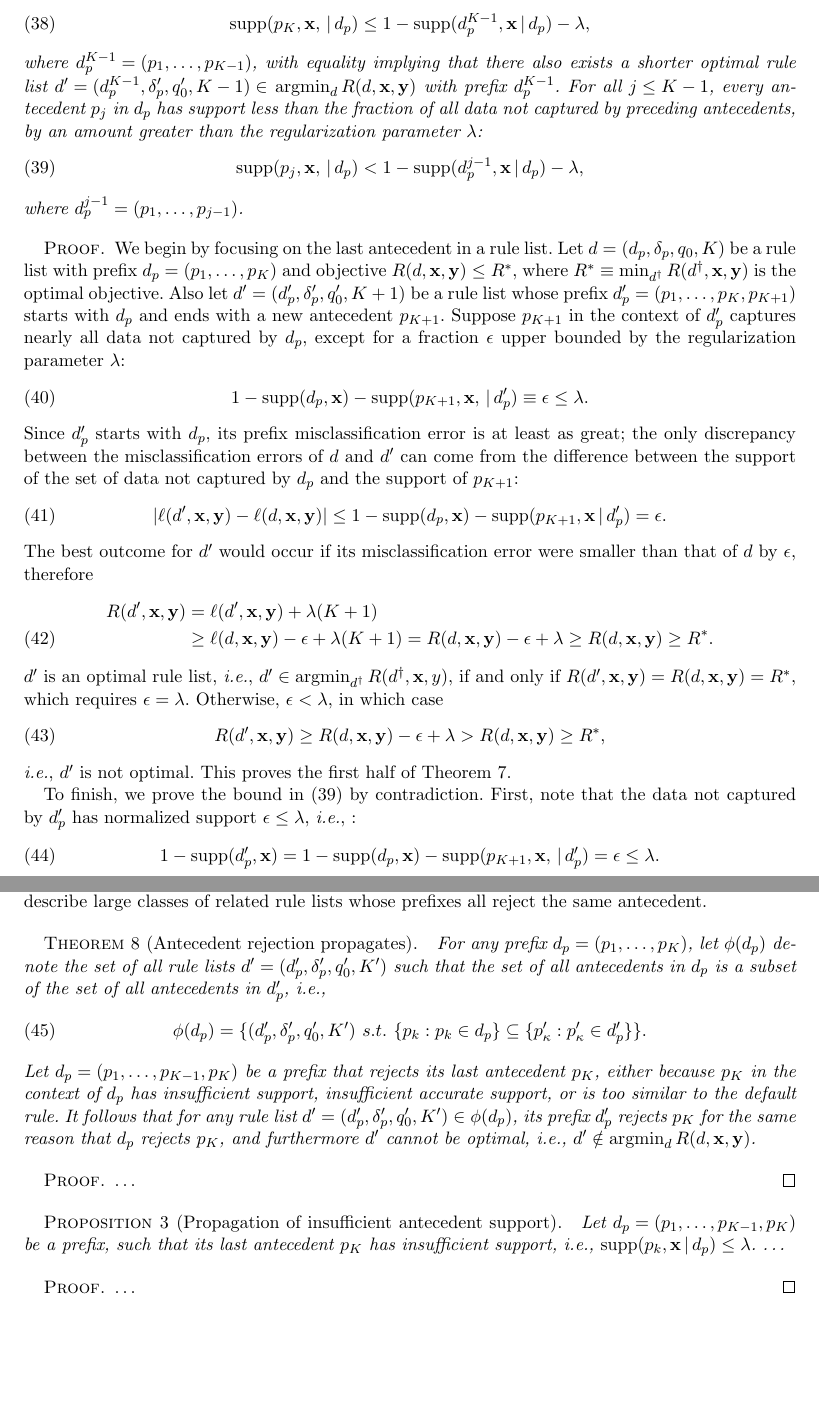
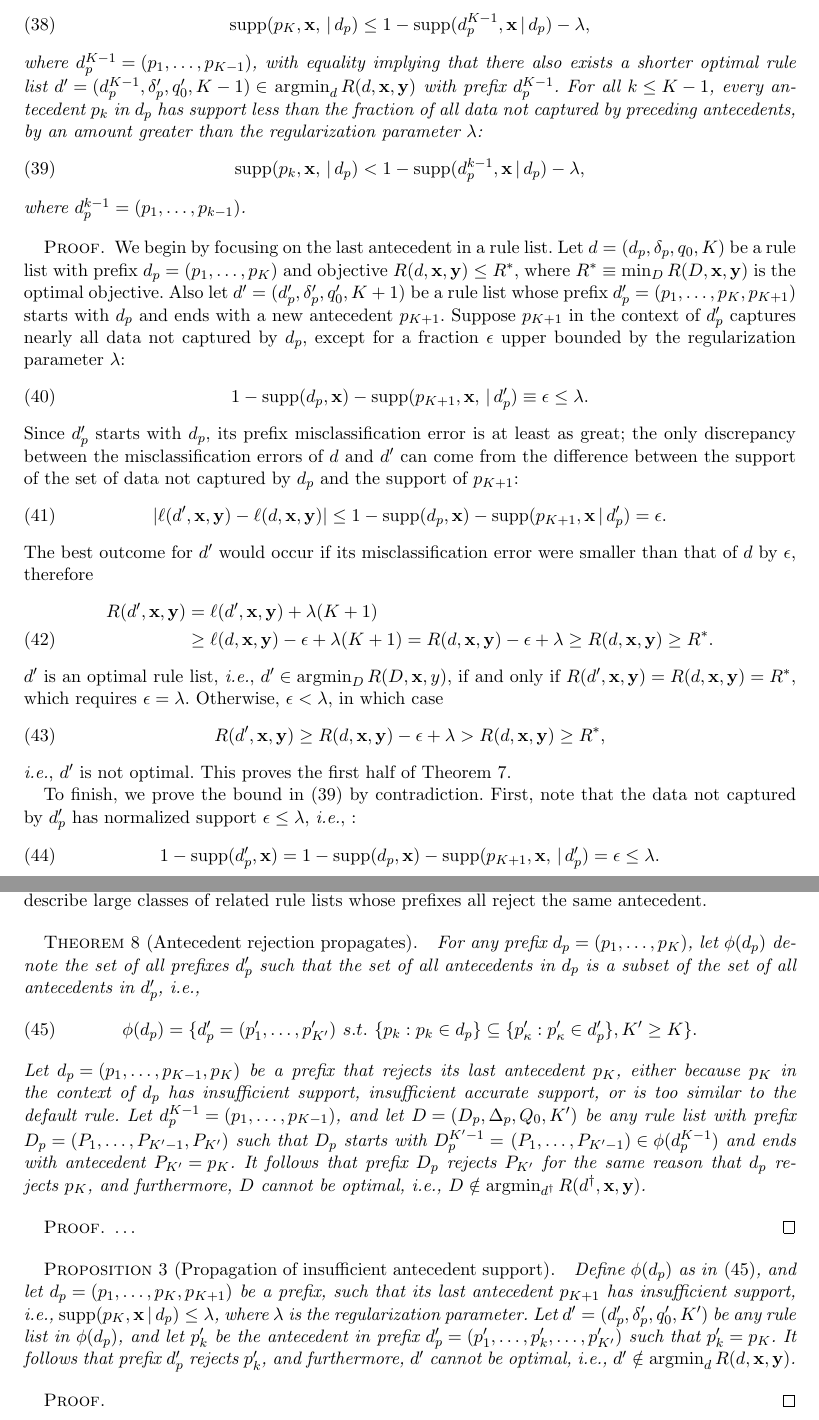
Before and after one commit to nlarusstone/corels-test, a LaTeX document (paper/arxiv.tex, which reads paper/content.tex): two parts of pages 11 and 12 of 20, joined at a grey line, cut so that both start at the same text, the shorter picture padded with empty space. Compiled offline with pdfLaTeX.

Commit message:
Trying to set up notation for rejected antecedent propagation

```diff
--- a/paper/content.tex
+++ b/paper/content.tex
@@ -899,14 +899,14 @@ with equality implying that there also exists a shorter optimal rule list
 ${\RL' = (\Prefix^{K-1}, \Labels', \Default', K - 1) \in}$ ${\argmin_\RL \Obj(\RL, \x, \y)}$
 with prefix~$\Prefix^{K-1}$.
 %
-For all ${j \le K - 1}$, every antecedent~$p_j$ in~$\Prefix$ has support
+For all ${k \le K - 1}$, every antecedent~$p_k$ in~$\Prefix$ has support
 less than the fraction of all data not captured by preceding antecedents,
 by an amount greater than the regularization parameter~$\Reg$:
 \begin{align}
-\Supp(p_j, \x, \given \Prefix) < 1 - \Supp(\Prefix^{j-1}, \x \given \Prefix) - \Reg,
+\Supp(p_k, \x, \given \Prefix) < 1 - \Supp(\Prefix^{k-1}, \x \given \Prefix) - \Reg,
 \label{eq:ub-support}
 \end{align}
-where ${\Prefix^{j-1} = (p_1, \dots, p_{j-1})}$.
+where ${\Prefix^{k-1} = (p_1, \dots, p_{k-1})}$.
 \end{theorem}
 
 \begin{proof}
@@ -915,7 +915,7 @@ We begin by focusing on the last antecedent in a rule list.
 Let ${\RL = (\Prefix, \Labels, \Default, K)}$
 be a rule list with prefix ${\Prefix = (p_1, \dots, p_K)}$
 and objective ${\Obj(\RL, \x, \y) \le \OptimalObj}$, where
-${\OptimalObj \equiv \min_{\RL^\dagger} \Obj(\RL^\dagger, \x, \y)}$
+${\OptimalObj \equiv \min_{\RLB} \Obj(\RLB, \x, \y)}$
 is the optimal objective.
 %
 Also let ${\RL' = (\Prefix', \Labels', \Default', K + 1)}$
@@ -952,7 +952,7 @@ therefore
 = \Obj(\RL, \x, \y) - \epsilon + \Reg \ge \Obj(\RL, \x, \y) \ge \OptimalObj.
 \end{align}
 $\RL'$ is an optimal rule list,
-\ie ${\RL' \in \argmin_{\RL^\dagger} \Obj(\RL^\dagger, \x, y)}$,
+\ie ${\RL' \in \argmin_{\RLB} \Obj(\RLB, \x, y)}$,
 if and only if ${\Obj(\RL', \x, \y) = \Obj(\RL, \x, \y) = \OptimalObj}$,
 which requires ${\epsilon = \Reg}$.
 %
@@ -1035,27 +1035,36 @@ related rule lists whose prefixes all reject the same antecedent.
 \begin{theorem}[Antecedent rejection propagates]
 \label{thm:reject}
 For any prefix ${\Prefix = (p_1, \dots, p_K)}$,
-let~$\StartContains(\Prefix)$ denote the set of all rule lists
-${\RL' = (\Prefix', \Labels', \Default', K')}$ such that
+let~$\StartContains(\Prefix)$ denote the set of all
+prefixes~$\Prefix'$ such that
 the set of all antecedents in~$\Prefix$ is a subset of
 the set of all antecedents in~$\Prefix'$, \ie
 \begin{align}
-\StartContains(\Prefix) = \{(\Prefix', \Labels', \Default', K')
+\StartContains(\Prefix) =
+\{\Prefix' = (p'_1, \dots, p'_{K'})
 ~s.t.~ \{p_k : p_k \in \Prefix \} \subseteq
-\{p'_\kappa : p'_\kappa \in \Prefix' \} \}.
-\end{align}
-%
-Let ${\Prefix = (p_1, \dots, p_{K-1}, p_K)}$ be a prefix
-that rejects its last antecedent~$p_K$,
-either because~$p_K$ in the context of~$\Prefix$ has
+\{p'_\kappa : p'_\kappa \in \Prefix'\}, K' \ge K \}.
+\label{eq:start-contains}
+\end{align}
+%
+Let ${\Prefix = (p_1, \dots, p_{K-1}, p_{K})}$ be a prefix
+that rejects its last antecedent~$p_{K}$,
+either because~$p_{K}$ in the context of~$\Prefix$ has
 insufficient support, insufficient accurate support,
 or is too similar to the default rule.
 %
-It follows that for any rule list
-${\RL' = (\Prefix', \Labels', \Default', K') \in \StartContains(\Prefix)}$,
-its prefix~$\Prefix'$ rejects~$p_K$ for the same reason
-that~$\Prefix$ rejects~$p_K$, and furthermore~$\RL'$ cannot
-be optimal, \ie ${\RL' \notin \argmin_\RL \Obj(\RL, \x, \y)}$.
+Let ${\Prefix^{K-1} = (p_1, \dots, p_{K-1})}$,
+and let ${\RLB = (\PrefixB, \LabelsB, \DefaultB, K')}$
+be any rule list with prefix
+${\PrefixB = (P_1, \dots, P_{K'-1}, P_{K'})}$
+such that~$\PrefixB$ starts with ${\PrefixB^{K'-1} =}$
+${(P_1, \dots, P_{K'-1}) \in \StartContains(\Prefix^{K-1})}$
+and ends with antecedent~${P_{K'} = p_{K}}$.
+%
+It follows that prefix~$\PrefixB$ rejects~$P_{K'}$
+for the same reason that~$\Prefix$ rejects~$p_{K}$,
+and furthermore, $\RLB$ cannot be optimal,
+\ie ${\RLB \notin \argmin_{\RL^\dagger} \Obj(\RL^\dagger, \x, \y)}$.
 \end{theorem}
 
 \begin{proof}
@@ -1063,15 +1072,25 @@ be optimal, \ie ${\RL' \notin \argmin_\RL \Obj(\RL, \x, \y)}$.
 \end{proof}
 
 \begin{proposition}[Propagation of insufficient antecedent support]
-Let ${\Prefix = (p_1, \dots, p_{K-1}, p_K)}$ be a prefix, such that
-its last antecedent~$p_K$ has insufficient support,
-\ie ${\Supp(p_k, \x \given \Prefix) \le \Reg}$.
-%
-\dots
+Define~$\StartContains(\Prefix)$ as in~\eqref{eq:start-contains},
+and let ${\Prefix = (p_1, \dots, p_K, p_{K+1})}$ be a prefix,
+such that its last antecedent~$p_{K+1}$ has insufficient support,
+\ie ${\Supp(p_K, \x \given \Prefix) \le \Reg}$,
+where~$\Reg$ is the regularization parameter.
+%
+Let ${\RL' = (\Prefix', \Labels', \Default', K')}$
+be any rule list in~$\StartContains(\Prefix)$,
+and let~$p'_k$ be the antecedent in prefix
+${\Prefix' = (p'_1, \dots, p'_k, \dots, p'_{K'})}$
+such that ${p'_k = p_K}$.
+%
+It follows that prefix~$\Prefix'$ rejects~$p'_k$,
+and furthermore, $\RL'$ cannot be optimal,
+\ie ${\RL' \notin \argmin_\RL \Obj(\RL, \x, \y)}$.
 \end{proposition}
 
 \begin{proof}
-\dots
+
 \end{proof}
 
 \begin{comment}
```
Also changed, not shown: paper/content.tex (2 more changed lines).
